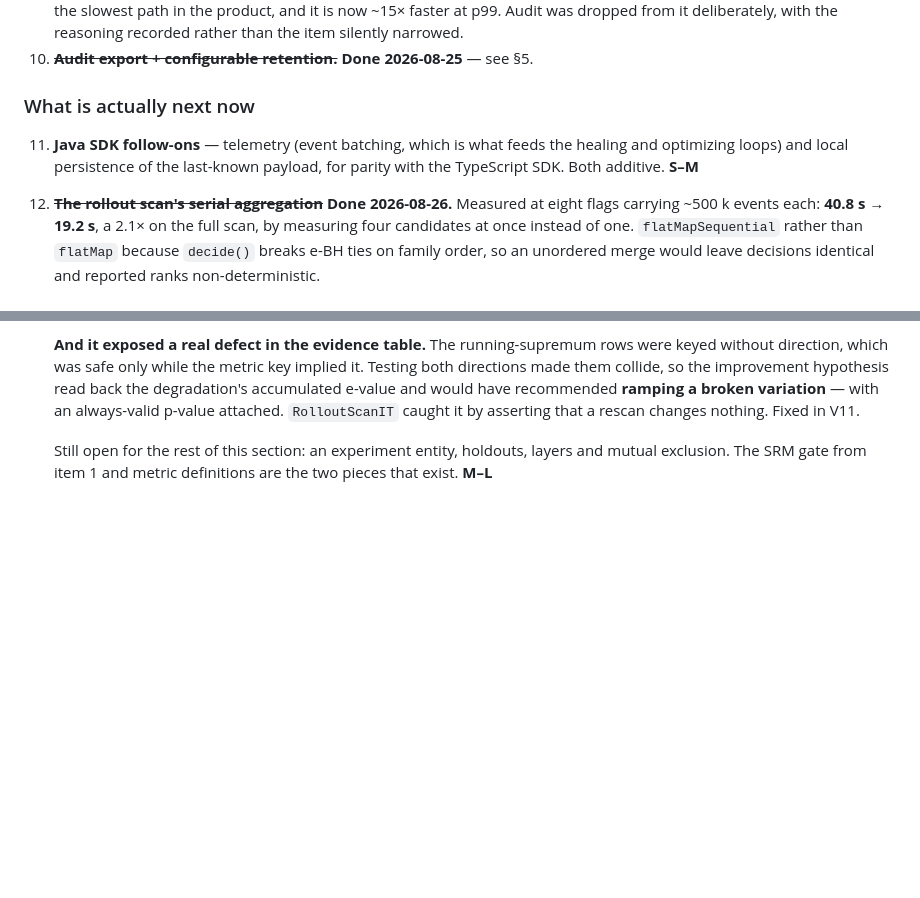
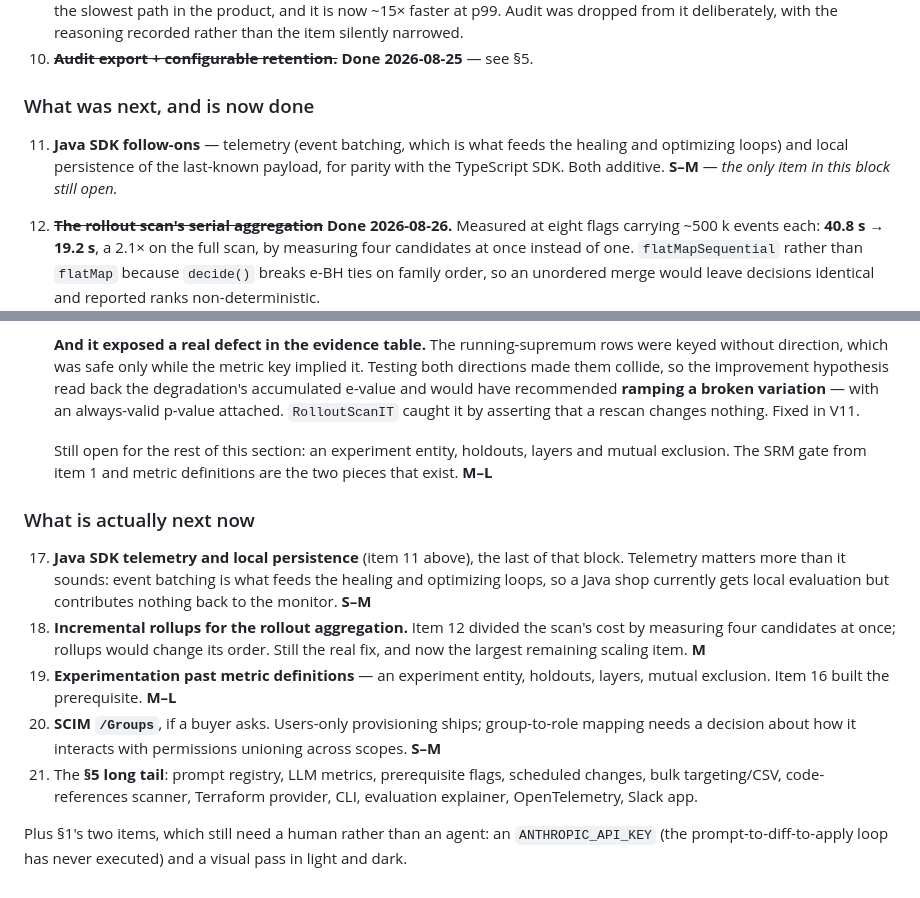
Before and after one commit to bryjshed/switchboard, a Markdown page: docs/REMAINING-WORK.md, 2 parts joined by grey strips. GitHub-like rendering; blank space fills up the shorter version.

Commit message:
docs: renumber the backlog after items 12-16
Items 12-16 are struck through in place. The forward list gains four
entries that came out of doing them rather than from the original
backlog: incremental rollups (item 12 divided the scan's cost;
rollups would change its order), experimentation past metric
definitions, and SCIM /Groups. Item 11 - Java SDK telemetry and local
persistence - is the only thing from the previous block still open.

Co-Authored-By: Claude Opus 5 (1M context) <noreply@anthropic.com>
Claude-Session: https://claude.ai/code/session_018HzmsjkavW9aMJG4VwKfxB

```diff
--- a/docs/REMAINING-WORK.md
+++ b/docs/REMAINING-WORK.md
@@ -641,11 +641,11 @@ the reasons held.
    silently narrowed.
 10. ~~**Audit export + configurable retention.**~~ **Done 2026-08-25** — see §5.
 
-### What is actually next now
+### What was next, and is now done
 
 11. **Java SDK follow-ons** — telemetry (event batching, which is what feeds the healing and
     optimizing loops) and local persistence of the last-known payload, for parity with the
-    TypeScript SDK. Both additive. **S–M**
+    TypeScript SDK. Both additive. **S–M** — *the only item in this block still open.*
 12. ~~**The rollout scan's serial aggregation**~~ **Done 2026-08-26.** Measured at eight flags
     carrying ~500 k events each: **40.8 s → 19.2 s**, a 2.1× on the full scan, by measuring four
     candidates at once instead of one. `flatMapSequential` rather than `flatMap` because
@@ -732,3 +732,23 @@ the reasons held.
     Still open for the rest of this section: an experiment entity, holdouts, layers and mutual
     exclusion. The SRM gate from item 1 and metric definitions are the two pieces that exist.
     **M–L**
+
+### What is actually next now
+
+17. **Java SDK telemetry and local persistence** (item 11 above), the last of that block.
+    Telemetry matters more than it sounds: event batching is what feeds the healing and
+    optimizing loops, so a Java shop currently gets local evaluation but contributes nothing
+    back to the monitor. **S–M**
+18. **Incremental rollups for the rollout aggregation.** Item 12 divided the scan's cost by
+    measuring four candidates at once; rollups would change its order. Still the real fix, and
+    now the largest remaining scaling item. **M**
+19. **Experimentation past metric definitions** — an experiment entity, holdouts, layers,
+    mutual exclusion. Item 16 built the prerequisite. **M–L**
+20. **SCIM `/Groups`**, if a buyer asks. Users-only provisioning ships; group-to-role mapping
+    needs a decision about how it interacts with permissions unioning across scopes. **S–M**
+21. The **§5 long tail**: prompt registry, LLM metrics, prerequisite flags, scheduled changes,
+    bulk targeting/CSV, code-references scanner, Terraform provider, CLI, evaluation explainer,
+    OpenTelemetry, Slack app.
+
+Plus §1's two items, which still need a human rather than an agent: an `ANTHROPIC_API_KEY` (the
+prompt-to-diff-to-apply loop has never executed) and a visual pass in light and dark.
```
